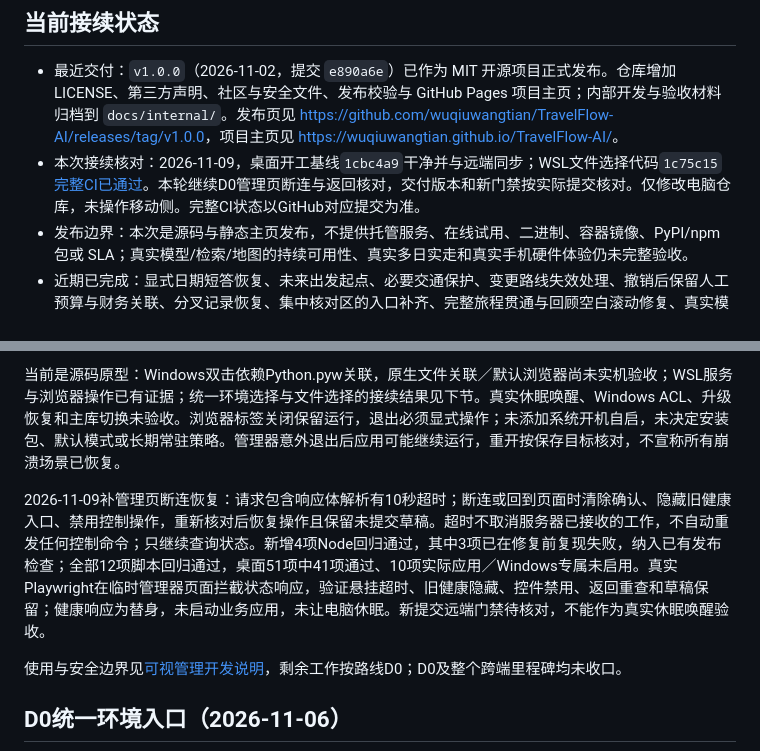
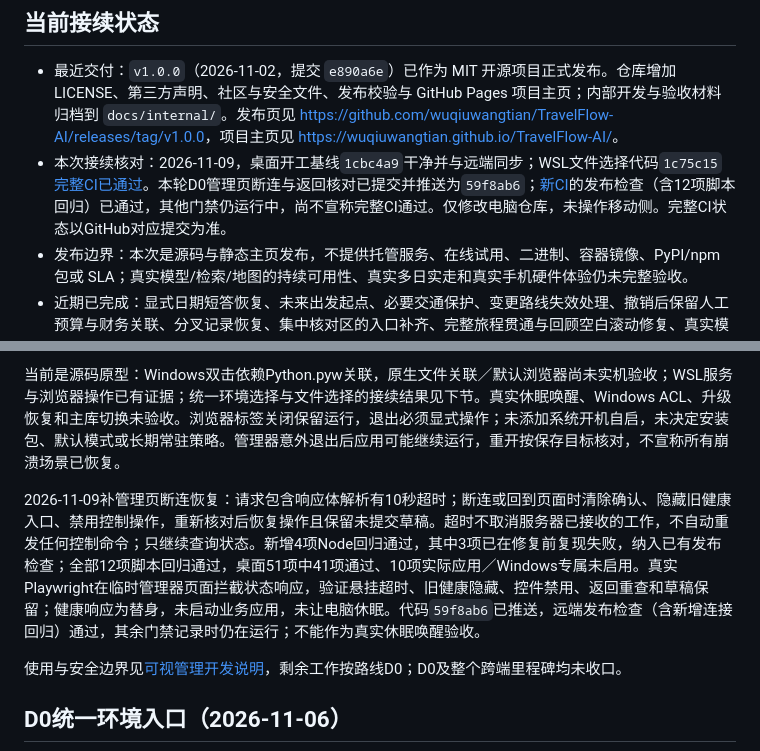
Before and after one commit to wuqiuwangtian/TravelFlow-AI, a Markdown page: docs/internal/PROJECT_STATUS.md, 2 parts joined by grey strips. GitHub-like rendering.

Commit message:
docs: record management reconnect delivery and CI boundary [skip ci]

```diff
--- a/docs/internal/PROJECT_STATUS.md
+++ b/docs/internal/PROJECT_STATUS.md
@@ -7,7 +7,7 @@
 ## 当前接续状态
 
 - 最近交付：`v1.0.0`（2026-11-02，提交 `e890a6e`）已作为 MIT 开源项目正式发布。仓库增加 LICENSE、第三方声明、社区与安全文件、发布校验与 GitHub Pages 项目主页；内部开发与验收材料归档到 `docs/internal/`。发布页见 <https://github.com/wuqiuwangtian/TravelFlow-AI/releases/tag/v1.0.0>，项目主页见 <https://wuqiuwangtian.github.io/TravelFlow-AI/>。
-- 本次接续核对：2026-11-09，桌面开工基线`1cbc4a9`干净并与远端同步；WSL文件选择代码`1c75c15`[完整CI已通过](https://github.com/wuqiuwangtian/TravelFlow-AI/actions/runs/42573174614)。本轮继续D0管理页断连与返回核对，交付版本和新门禁按实际提交核对。仅修改电脑仓库，未操作移动侧。完整CI状态以GitHub对应提交为准。
+- 本次接续核对：2026-11-09，桌面开工基线`1cbc4a9`干净并与远端同步；WSL文件选择代码`1c75c15`[完整CI已通过](https://github.com/wuqiuwangtian/TravelFlow-AI/actions/runs/42573174614)。本轮D0管理页断连与返回核对已提交并推送为`59f8ab6`；[新CI](https://github.com/wuqiuwangtian/TravelFlow-AI/actions/runs/42576992098)的发布检查（含12项脚本回归）已通过，其他门禁仍运行中，尚不宣称完整CI通过。仅修改电脑仓库，未操作移动侧。完整CI状态以GitHub对应提交为准。
 - 发布边界：本次是源码与静态主页发布，不提供托管服务、在线试用、二进制、容器镜像、PyPI/npm 包或 SLA；真实模型/检索/地图的持续可用性、真实多日实走和真实手机硬件体验仍未完整验收。
 - 近期已完成：显式日期短答恢复、未来出发起点、必要交通保护、变更路线失效处理、撤销后保留人工预算与财务关联、分叉记录恢复、集中核对区的入口补齐、完整旅程贯通与回顾空白滚动修复、真实模型／检索／高德调用核对，以及 v1.0.0 开源发布。细节和各阶段边界见[主流程记录](./ordinary-flow.md)，不要求接手者重做这些阶段。
 - 当前终端启停、双端独立运行及数据互通愿景尚未达成；用户随后要求暂缓性能调查，优先面向开源用户的系统兼容性，不以个人机型为边界。下一里程碑改为整体解决这些问题，原验证、安全与可靠性工作并入新计划；已确定个人Android＋Windows／WSL本地独立运行、直接同步，无常驻应用服务器，云存储后续考虑；具体框架与连接工具待原型评审。发布后需关注 Issues、安全报告与依赖更新，不承诺响应时限。
@@ -40,7 +40,7 @@
 
 当前是源码原型：Windows双击依赖Python.pyw关联，原生文件关联／默认浏览器尚未实机验收；WSL服务与浏览器操作已有证据；统一环境选择与文件选择的接续结果见下节。真实休眠唤醒、Windows ACL、升级恢复和主库切换未验收。浏览器标签关闭保留运行，退出必须显式操作；未添加系统开机自启，未决定安装包、默认模式或长期常驻策略。管理器意外退出后应用可能继续运行，重开按保存目标核对，不宣称所有崩溃场景已恢复。
 
-2026-11-09补管理页断连恢复：请求包含响应体解析有10秒超时；断连或回到页面时清除确认、隐藏旧健康入口、禁用控制操作，重新核对后恢复操作且保留未提交草稿。超时不取消服务器已接收的工作，不自动重发任何控制命令；只继续查询状态。新增4项Node回归通过，其中3项已在修复前复现失败，纳入已有发布检查；全部12项脚本回归通过，桌面51项中41项通过、10项实际应用／Windows专属未启用。真实Playwright在临时管理器页面拦截状态响应，验证悬挂超时、旧健康隐藏、控件禁用、返回重查和草稿保留；健康响应为替身，未启动业务应用，未让电脑休眠。新提交远端门禁待核对，不能作为真实休眠唤醒验收。
+2026-11-09补管理页断连恢复：请求包含响应体解析有10秒超时；断连或回到页面时清除确认、隐藏旧健康入口、禁用控制操作，重新核对后恢复操作且保留未提交草稿。超时不取消服务器已接收的工作，不自动重发任何控制命令；只继续查询状态。新增4项Node回归通过，其中3项已在修复前复现失败，纳入已有发布检查；全部12项脚本回归通过，桌面51项中41项通过、10项实际应用／Windows专属未启用。真实Playwright在临时管理器页面拦截状态响应，验证悬挂超时、旧健康隐藏、控件禁用、返回重查和草稿保留；健康响应为替身，未启动业务应用，未让电脑休眠。代码`59f8ab6`已推送，远端发布检查（含新增连接回归）通过，其余门禁记录时仍在运行；不能作为真实休眠唤醒验收。
 
 使用与安全边界见[可视管理开发说明](handoff/DEVELOPMENT.md#d0可视运行管理原型)，剩余工作按路线D0；D0及整个跨端里程碑均未收口。
 
```
